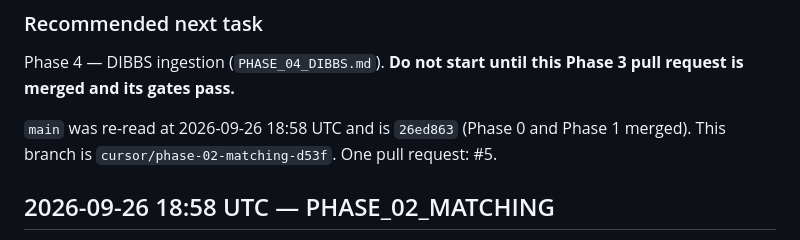
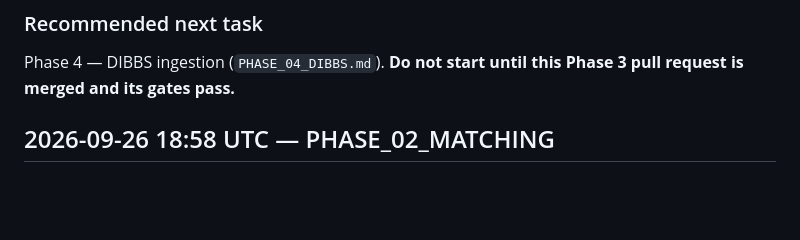
Before and after one commit to rahulreddykarne/GovCon-platform, a Markdown page: docs/AI_HANDOFF.md, the part around the change. GitHub-like rendering; blank space fills up the shorter version.

Commit message:
Remove stale Phase 2 preamble from the Phase 3 handoff
Co-authored-by: Suhasnadh <Suhasnadh@users.noreply.github.com>

```diff
--- a/docs/AI_HANDOFF.md
+++ b/docs/AI_HANDOFF.md
@@ -83,8 +83,6 @@ Covered acceptance checks:
 ### Recommended next task
 
 Phase 4 — DIBBS ingestion (`PHASE_04_DIBBS.md`). **Do not start until this Phase 3 pull request is merged and its gates pass.**
-
-`main` was re-read at 2026-09-26 18:58 UTC and is `26ed863` (Phase 0 and Phase 1 merged). This branch is `cursor/phase-02-matching-d53f`. One pull request: #5.
 
 ## 2026-09-26 18:58 UTC — PHASE_02_MATCHING
 
```
